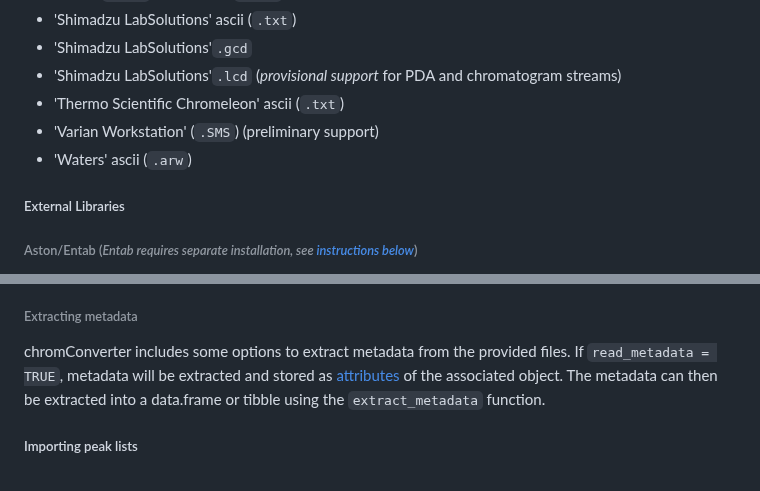
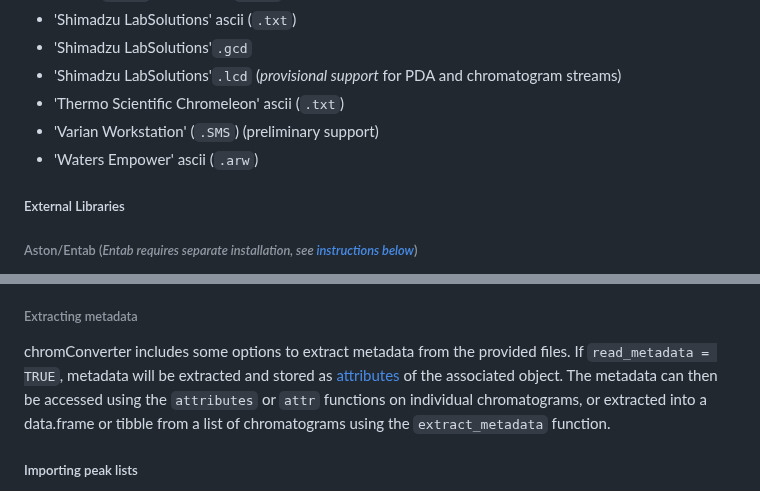
Before and after one commit to ethanbass/chromConverter, a Markdown page: README.md, 2 parts joined by grey strips. Rendered like a GitHub page.

Commit message:
docs: minor update to readme
description of access to metadata attributes

```diff
--- a/README.md
+++ b/README.md
@@ -27,7 +27,7 @@ chromConverter aims to facilitate the conversion of chromatography data from var
 - 'Shimadzu LabSolutions'`.lcd` (*provisional support* for PDA and chromatogram streams)
 - 'Thermo Scientific Chromeleon' ascii (`.txt`)
 - 'Varian Workstation' (`.SMS`) (preliminary support)
-- 'Waters' ascii (`.arw`)
+- 'Waters Empower' ascii (`.arw`)
 
 ##### External Libraries
 ###### Aston/Entab (*Entab requires separate installation, see [instructions below](README.md#Installation)*)
@@ -105,7 +105,7 @@ Parsers in OpenChrom are organized by detector-type. Thus, for the `format_in` a
 
 ###### Extracting metadata
 
-chromConverter includes some options to extract metadata from the provided files. If `read_metadata = TRUE`, metadata will be extracted and stored as [attributes](https://stat.ethz.ch/R-manual/R-devel/library/base/html/attributes.html) of the associated object. The metadata can then be extracted into a data.frame or tibble using the `extract_metadata` function.
+chromConverter includes some options to extract metadata from the provided files. If `read_metadata = TRUE`, metadata will be extracted and stored as [attributes](https://stat.ethz.ch/R-manual/R-devel/library/base/html/attributes.html) of the associated object. The metadata can then be accessed using the `attributes` or `attr` functions on individual chromatograms, or extracted into a data.frame or tibble from a list of chromatograms using the `extract_metadata` function.
 
 ##### Importing peak lists
 
```
